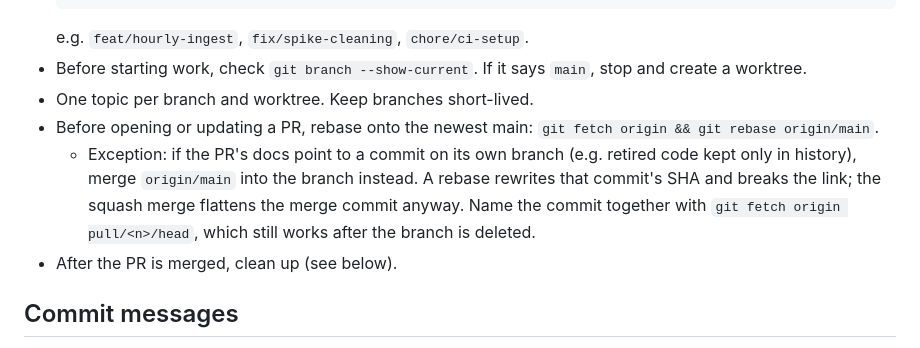
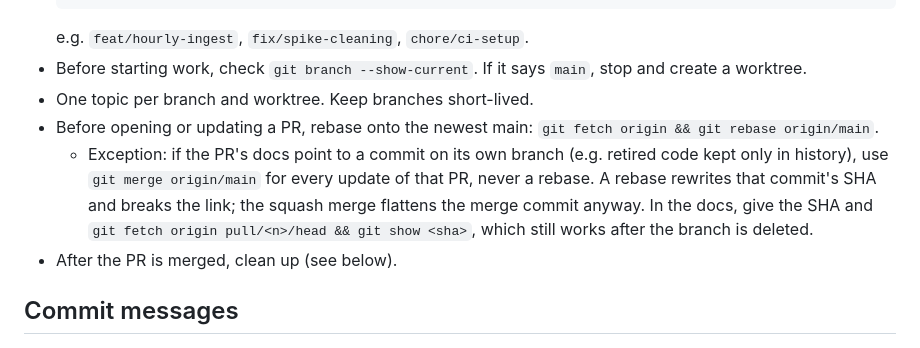
Before and after one commit to arne-be/deilbach-pegel-forecasting, a Markdown page: .claude/rules/git-workflow.md, the part around the change. GitHub-like rendering.

Commit message:
docs(rules): say how to merge and what to write in the docs
Co-Authored-By: Claude Opus 5.5 (1M context) <noreply@anthropic.com>

```diff
--- a/.claude/rules/git-workflow.md
+++ b/.claude/rules/git-workflow.md
@@ -15,7 +15,7 @@ description: Branching, commit message and pull request rules
 - Before starting work, check `git branch --show-current`. If it says `main`, stop and create a worktree.
 - One topic per branch and worktree. Keep branches short-lived.
 - Before opening or updating a PR, rebase onto the newest main: `git fetch origin && git rebase origin/main`.
-  - Exception: if the PR's docs point to a commit on its own branch (e.g. retired code kept only in history), merge `origin/main` into the branch instead. A rebase rewrites that commit's SHA and breaks the link; the squash merge flattens the merge commit anyway. Name the commit together with `git fetch origin pull/<n>/head`, which still works after the branch is deleted.
+  - Exception: if the PR's docs point to a commit on its own branch (e.g. retired code kept only in history), use `git merge origin/main` for every update of that PR, never a rebase. A rebase rewrites that commit's SHA and breaks the link; the squash merge flattens the merge commit anyway. In the docs, give the SHA and `git fetch origin pull/<n>/head && git show <sha>`, which still works after the branch is deleted.
 - After the PR is merged, clean up (see below).
 
 ## Commit messages
```
